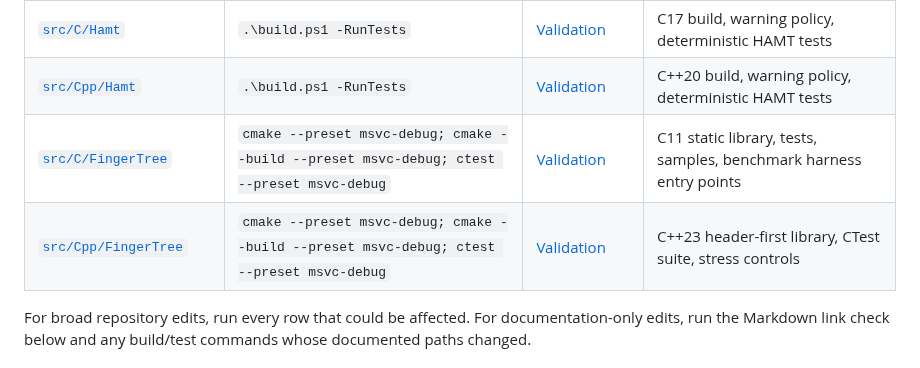
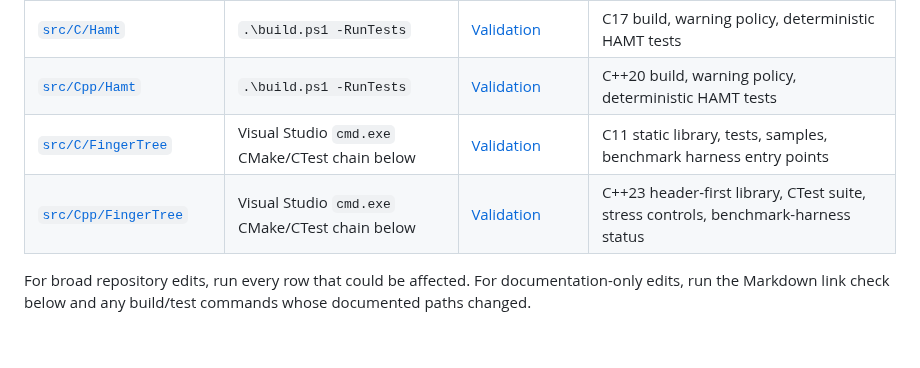
Before and after one commit to VladimirReshetnikov/Durable7, a Markdown page: docs/guides/build-and-validation.md, the part around the change. Drawn GitHub-style; blank space fills up the shorter version.

Commit message:
Align validation summaries with native commands
Update the repository validation matrix and navigation matrix so native FingerTree summaries point to the verified Visual Studio cmd.exe CMake/CTest chain and describe the C++ benchmark state as harness status rather than runnable benchmark entry points.

Co-Authored-By: Codex <codex@openai.com>

```diff
--- a/docs/guides/build-and-validation.md
+++ b/docs/guides/build-and-validation.md
@@ -18,8 +18,8 @@ own the local warning policy, generated-output locations, test coverage map, and
 | [`src/CSharp/FingerTree`](../../src/CSharp/FingerTree/README.md) | `dotnet test .\FingerTree.sln` | [Validation](../../src/CSharp/FingerTree/docs/validation.md) | .NET library, samples, benchmark project build, stress controls, xUnit/CsCheck suites |
 | [`src/C/Hamt`](../../src/C/Hamt/README.md) | `.\build.ps1 -RunTests` | [Validation](../../src/C/Hamt/docs/validation.md) | C17 build, warning policy, deterministic HAMT tests |
 | [`src/Cpp/Hamt`](../../src/Cpp/Hamt/README.md) | `.\build.ps1 -RunTests` | [Validation](../../src/Cpp/Hamt/docs/validation.md) | C++20 build, warning policy, deterministic HAMT tests |
-| [`src/C/FingerTree`](../../src/C/FingerTree/README.md) | `cmake --preset msvc-debug; cmake --build --preset msvc-debug; ctest --preset msvc-debug` | [Validation](../../src/C/FingerTree/docs/validation.md) | C11 static library, tests, samples, benchmark harness entry points |
-| [`src/Cpp/FingerTree`](../../src/Cpp/FingerTree/README.md) | `cmake --preset msvc-debug; cmake --build --preset msvc-debug; ctest --preset msvc-debug` | [Validation](../../src/Cpp/FingerTree/docs/validation.md) | C++23 header-first library, CTest suite, stress controls |
+| [`src/C/FingerTree`](../../src/C/FingerTree/README.md) | Visual Studio `cmd.exe` CMake/CTest chain below | [Validation](../../src/C/FingerTree/docs/validation.md) | C11 static library, tests, samples, benchmark harness entry points |
+| [`src/Cpp/FingerTree`](../../src/Cpp/FingerTree/README.md) | Visual Studio `cmd.exe` CMake/CTest chain below | [Validation](../../src/Cpp/FingerTree/docs/validation.md) | C++23 header-first library, CTest suite, stress controls, benchmark-harness status |
 
 For broad repository edits, run every row that could be affected. For documentation-only edits, run the
 Markdown link check below and any build/test commands whose documented paths changed.
```
Also changed, not shown: docs/reference/navigation-matrix.md (+1 -1 lines).
